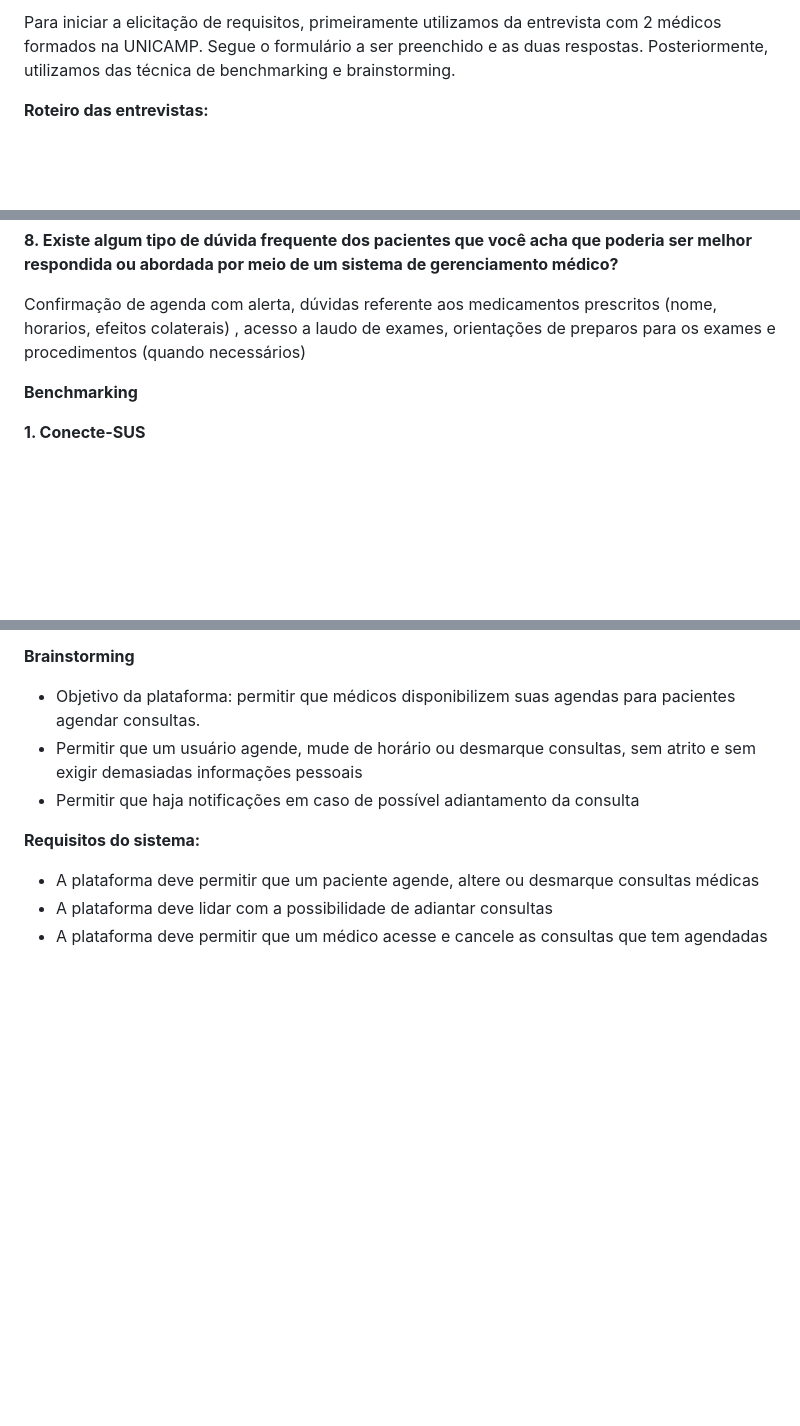
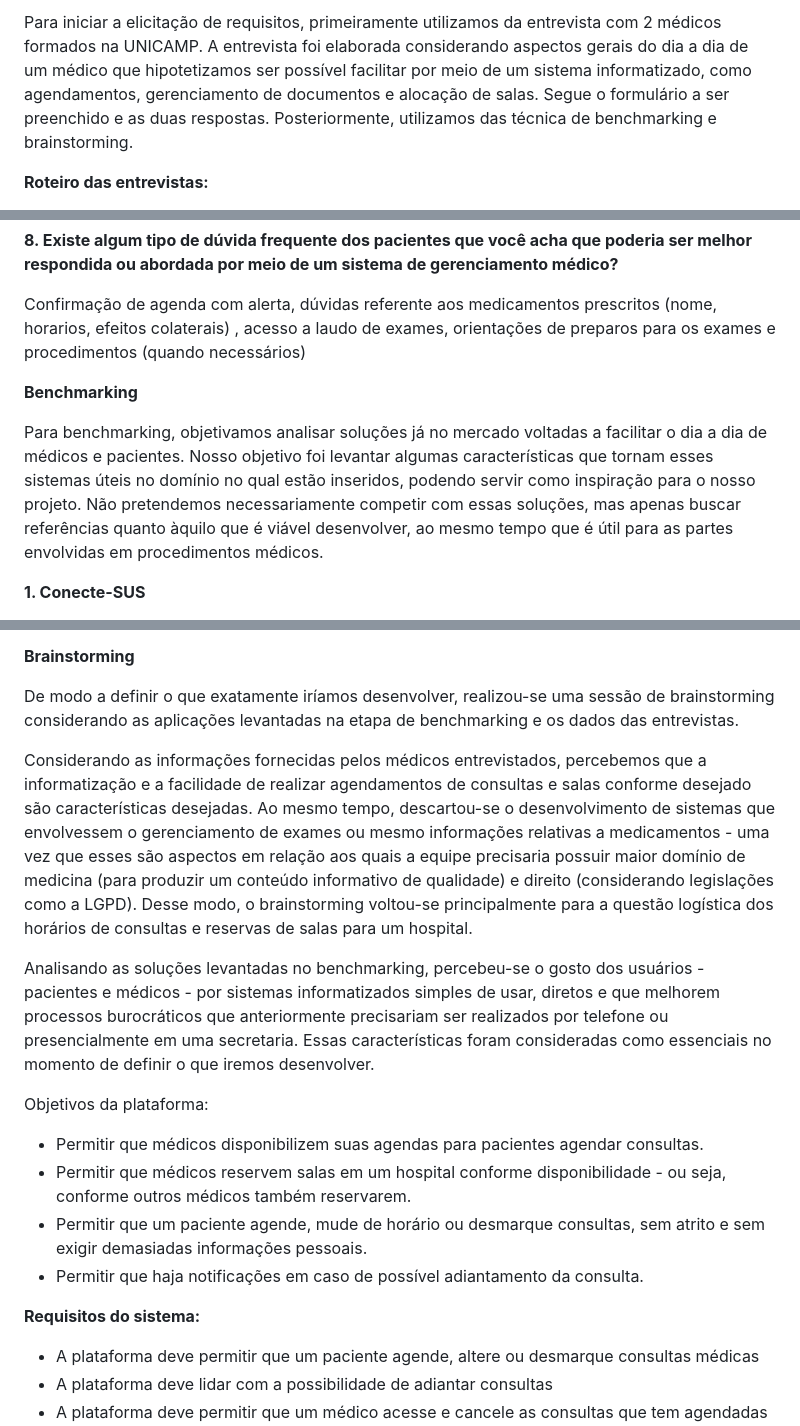
Before and after one commit to MC426/Projeto, a Markdown page: REQUIREMENTS.md, 3 parts joined by grey strips. Drawn GitHub-style; blank space fills up the shorter version.

Commit message:
texto feito

```diff
--- a/REQUIREMENTS.md
+++ b/REQUIREMENTS.md
@@ -1,4 +1,4 @@
-Para iniciar a elicitação de requisitos, primeiramente utilizamos da entrevista com 2 médicos formados na UNICAMP. Segue o formulário a ser preenchido e as duas respostas. Posteriormente, utilizamos das técnica de benchmarking e brainstorming.
+Para iniciar a elicitação de requisitos, primeiramente utilizamos da entrevista com 2 médicos formados na UNICAMP. A entrevista foi elaborada considerando aspectos gerais do dia a dia de um médico que hipotetizamos ser possível facilitar por meio de um sistema informatizado, como agendamentos, gerenciamento de documentos e alocação de salas. Segue o formulário a ser preenchido e as duas respostas. Posteriormente, utilizamos das técnica de benchmarking e brainstorming.
 
 **Roteiro das entrevistas:**
 
@@ -91,6 +91,8 @@ Confirmação de agenda com alerta, dúvidas referente aos medicamentos prescrit
 
 **Benchmarking**
 
+Para benchmarking, objetivamos analisar soluções já no mercado voltadas a facilitar o dia a dia de médicos e pacientes. Nosso objetivo foi levantar algumas características que tornam esses sistemas úteis no domínio no qual estão inseridos, podendo servir como inspiração para o nosso projeto. Não pretendemos necessariamente competir com essas soluções, mas apenas buscar referências quanto àquilo que é viável desenvolver, ao mesmo tempo que é útil para as partes envolvidas em procedimentos médicos.
+
 **1. Conecte-SUS**
 
 O sistema conecte-SUS, acessível em https://conectesus-paciente.saude.gov.br/login [acesso em 01/10/23] possível uma ampla gama de funcionalidades para os pacientes, como cartilhas de vacinas, localizar hospitais próximos, e acesso aos dados de saúde de brasileiros, como por exemplo registro de vacinas tomadas.
@@ -112,9 +114,18 @@ Plataforma para agendamento de consultas e busca de médicos.
 
 **Brainstorming**
 
-- Objetivo da plataforma: permitir que médicos disponibilizem suas agendas para pacientes agendar consultas.
-- Permitir que um usuário agende, mude de horário ou desmarque consultas, sem atrito e sem exigir demasiadas informações pessoais
-- Permitir que haja notificações em caso de possível adiantamento da consulta
+De modo a definir o que exatamente iríamos desenvolver, realizou-se uma sessão de brainstorming considerando as aplicações levantadas na etapa de benchmarking e os dados das entrevistas.
+
+Considerando as informações fornecidas pelos médicos entrevistados, percebemos que a informatização e a facilidade de realizar agendamentos de consultas e salas conforme desejado são características desejadas. Ao mesmo tempo, descartou-se o desenvolvimento de sistemas que envolvessem o gerenciamento de exames ou mesmo informações relativas a medicamentos - uma vez que esses são aspectos em relação aos quais a equipe precisaria possuir maior domínio de medicina (para produzir um conteúdo informativo de qualidade) e direito (considerando legislações como a LGPD). Desse modo, o brainstorming voltou-se principalmente para a questão logística dos horários de consultas e reservas de salas para um hospital.
+
+Analisando as soluções levantadas no benchmarking, percebeu-se o gosto dos usuários - pacientes e médicos - por sistemas informatizados simples de usar, diretos e que melhorem processos burocráticos que anteriormente precisariam ser realizados por telefone ou presencialmente em uma secretaria. Essas características foram consideradas como essenciais no momento de definir o que iremos desenvolver.
+
+Objetivos da plataforma:
+
+- Permitir que médicos disponibilizem suas agendas para pacientes agendar consultas.
+- Permitir que médicos reservem salas em um hospital conforme disponibilidade - ou seja, conforme outros médicos também reservarem.
+- Permitir que um paciente agende, mude de horário ou desmarque consultas, sem atrito e sem exigir demasiadas informações pessoais.
+- Permitir que haja notificações em caso de possível adiantamento da consulta.
 
 **Requisitos do sistema:**
 
```
